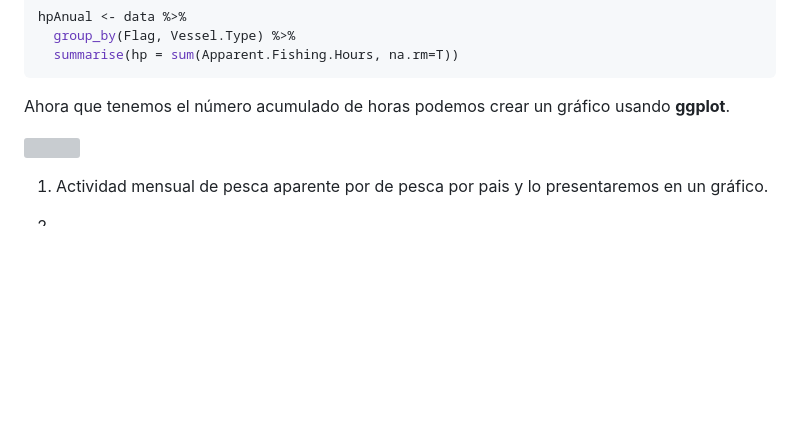
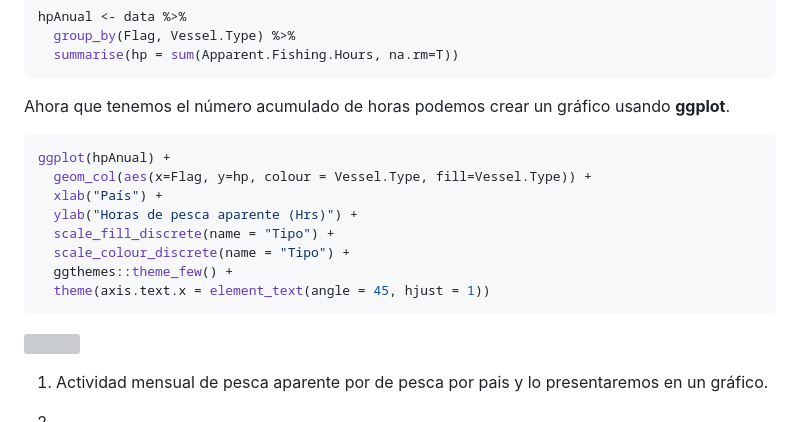
Before and after one commit to Intercoonecta/tutoriales, a Markdown page: martes/Jorge/DatosGFW.md, the part around the change. Drawn GitHub-style; blank space fills up the shorter version; grey boxes are pictures that could not be loaded.

Commit message:
Agregando el codigo para hacer el grafico.

````diff
--- a/martes/Jorge/DatosGFW.md
+++ b/martes/Jorge/DatosGFW.md
@@ -340,6 +340,17 @@ hpAnual <- data %>%
 Ahora que tenemos el número acumulado de horas podemos crear un gráfico
 usando **ggplot**.
 
+``` r
+ggplot(hpAnual) +
+  geom_col(aes(x=Flag, y=hp, colour = Vessel.Type, fill=Vessel.Type)) +
+  xlab("País") +
+  ylab("Horas de pesca aparente (Hrs)") +
+  scale_fill_discrete(name = "Tipo") +
+  scale_colour_discrete(name = "Tipo") +
+  ggthemes::theme_few() +
+  theme(axis.text.x = element_text(angle = 45, hjust = 1))
+```
+
 <img
 src="DatosGFW.markdown_strict_files/figure-markdown_strict/unnamed-chunk-5-1.png"
 data-fig-align="center" data-fig-pos="H" />
````
